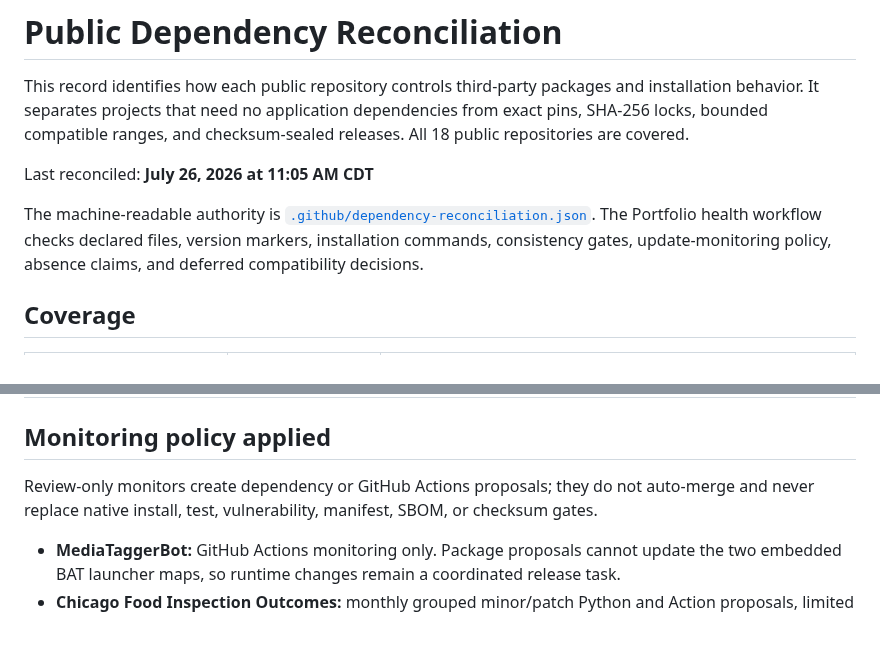
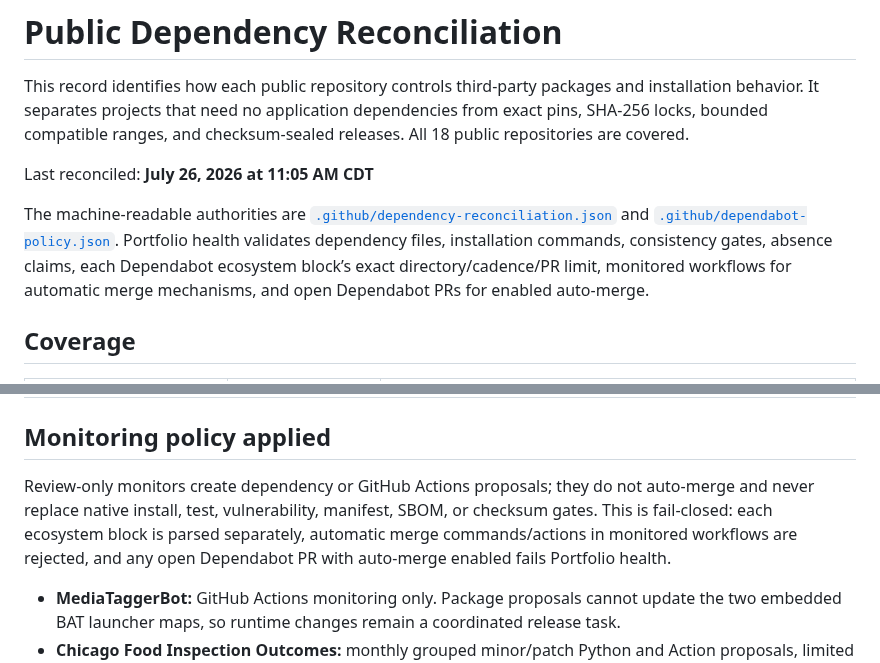
Before and after one commit to Jnapier2/Jnapier2, a Markdown page: DEPENDENCY_RECONCILIATION.md, 2 parts joined by grey strips. GitHub-like rendering; blank space fills up the shorter version.

Commit message:
Document enforceable monitoring and auto-merge controls
Copyright © 2026 Gateway Information Group LLC. All rights reserved.

```diff
--- a/DEPENDENCY_RECONCILIATION.md
+++ b/DEPENDENCY_RECONCILIATION.md
@@ -4,7 +4,7 @@ This record identifies how each public repository controls third-party packages
 
 Last reconciled: **July 26, 2026 at 11:05 AM CDT**
 
-The machine-readable authority is [`.github/dependency-reconciliation.json`](.github/dependency-reconciliation.json). The Portfolio health workflow checks declared files, version markers, installation commands, consistency gates, update-monitoring policy, absence claims, and deferred compatibility decisions.
+The machine-readable authorities are [`.github/dependency-reconciliation.json`](.github/dependency-reconciliation.json) and [`.github/dependabot-policy.json`](.github/dependabot-policy.json). Portfolio health validates dependency files, installation commands, consistency gates, absence claims, each Dependabot ecosystem block’s exact directory/cadence/PR limit, monitored workflows for automatic merge mechanisms, and open Dependabot PRs for enabled auto-merge.
 
 ## Coverage
 
@@ -31,7 +31,7 @@ The machine-readable authority is [`.github/dependency-reconciliation.json`](.gi
 
 ## Monitoring policy applied
 
-Review-only monitors create dependency or GitHub Actions proposals; they do not auto-merge and never replace native install, test, vulnerability, manifest, SBOM, or checksum gates.
+Review-only monitors create dependency or GitHub Actions proposals; they do not auto-merge and never replace native install, test, vulnerability, manifest, SBOM, or checksum gates. This is fail-closed: each ecosystem block is parsed separately, automatic merge commands/actions in monitored workflows are rejected, and any open Dependabot PR with auto-merge enabled fails Portfolio health.
 
 - **MediaTaggerBot:** GitHub Actions monitoring only. Package proposals cannot update the two embedded BAT launcher maps, so runtime changes remain a coordinated release task.
 - **Chicago Food Inspection Outcomes:** monthly grouped minor/patch Python and Action proposals, limited to one open proposal per ecosystem. Matplotlib 3.11.x is ignored until a dedicated figure-compatibility review.
```
